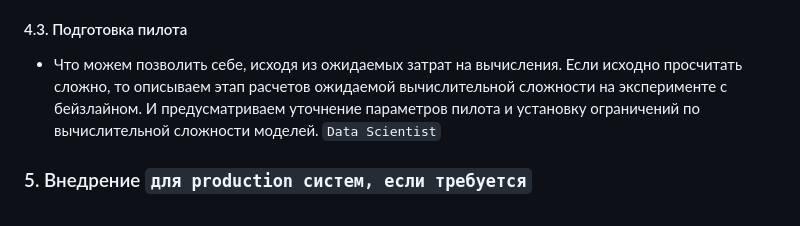
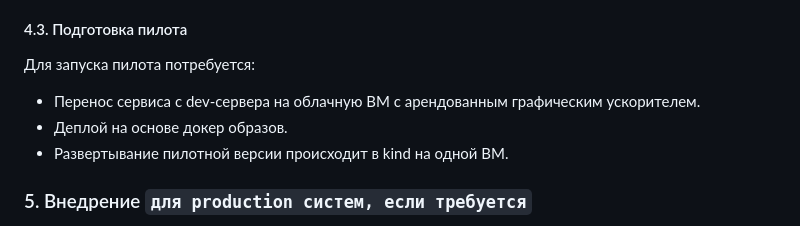
Before and after one commit to timekeeper18/itmo_reliableml, a Markdown page: designdoc/designdoc.md, the part around the change. GitHub-like rendering.

Commit message:
Updating design doc

```diff
--- a/designdoc/designdoc.md
+++ b/designdoc/designdoc.md
@@ -279,7 +279,11 @@ Baseline: На этом этапе проверка модели осущест
 
 #### 4.3. Подготовка пилота
 
-- Что можем позволить себе, исходя из ожидаемых затрат на вычисления. Если исходно просчитать сложно, то описываем этап расчетов ожидаемой вычислительной сложности на эксперименте с бейзлайном. И предусматриваем уточнение параметров пилота и установку ограничений по вычислительной сложности моделей. `Data Scientist`
+Для запуска пилота потребуется:
+
+- Перенос сервиса с dev-сервера на облачную ВМ с арендованным графическим ускорителем.
+- Деплой на основе докер образов.
+- Развертывание пилотной версии происходит в kind на одной ВМ.
 
 ### 5. Внедрение `для production систем, если требуется`
 
```
